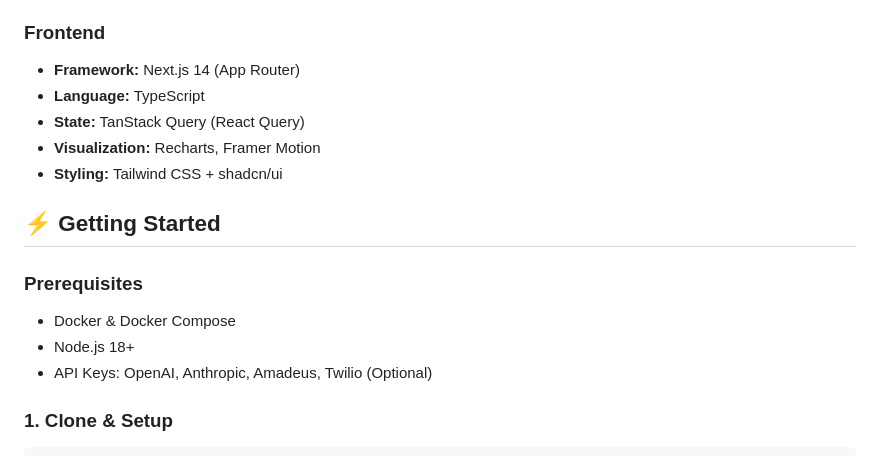
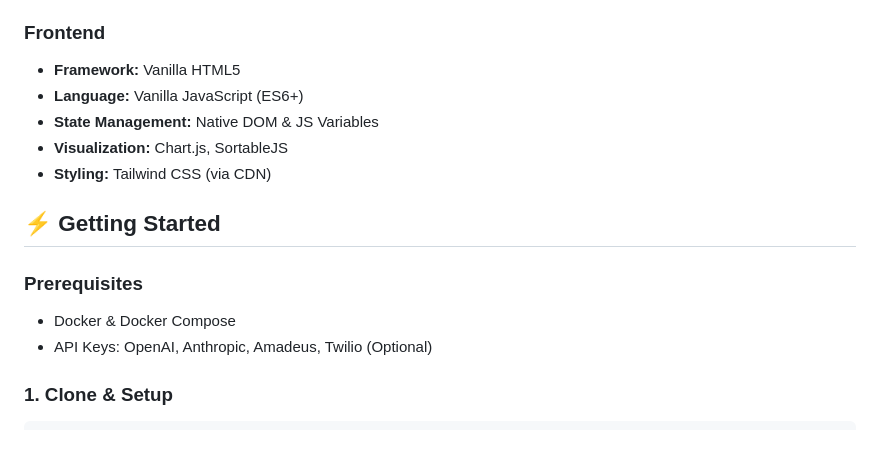
Before and after one commit to XAVIER-A-P/Pack-Vote--AI-Travel-Agent-with-Real-Time-Pricing, a Markdown page: README.md, the part around the change. Drawn GitHub-style.

```diff
--- a/README.md
+++ b/README.md
@@ -55,18 +55,17 @@ graph TD
 
 ### Frontend
 
-* **Framework:** Next.js 14 (App Router)
-* **Language:** TypeScript
-* **State:** TanStack Query (React Query)
-* **Visualization:** Recharts, Framer Motion
-* **Styling:** Tailwind CSS + shadcn/ui
+* **Framework:** Vanilla HTML5
+* **Language:** Vanilla JavaScript (ES6+)
+* **State Management:** Native DOM & JS Variables
+* **Visualization:** Chart.js, SortableJS
+* **Styling:** Tailwind CSS (via CDN)
 
 ## ⚡ Getting Started
 
 ### Prerequisites
 
 * Docker & Docker Compose
-* Node.js 18+
 * API Keys: OpenAI, Anthropic, Amadeus, Twilio (Optional)
 
 ### 1. Clone & Setup
```
